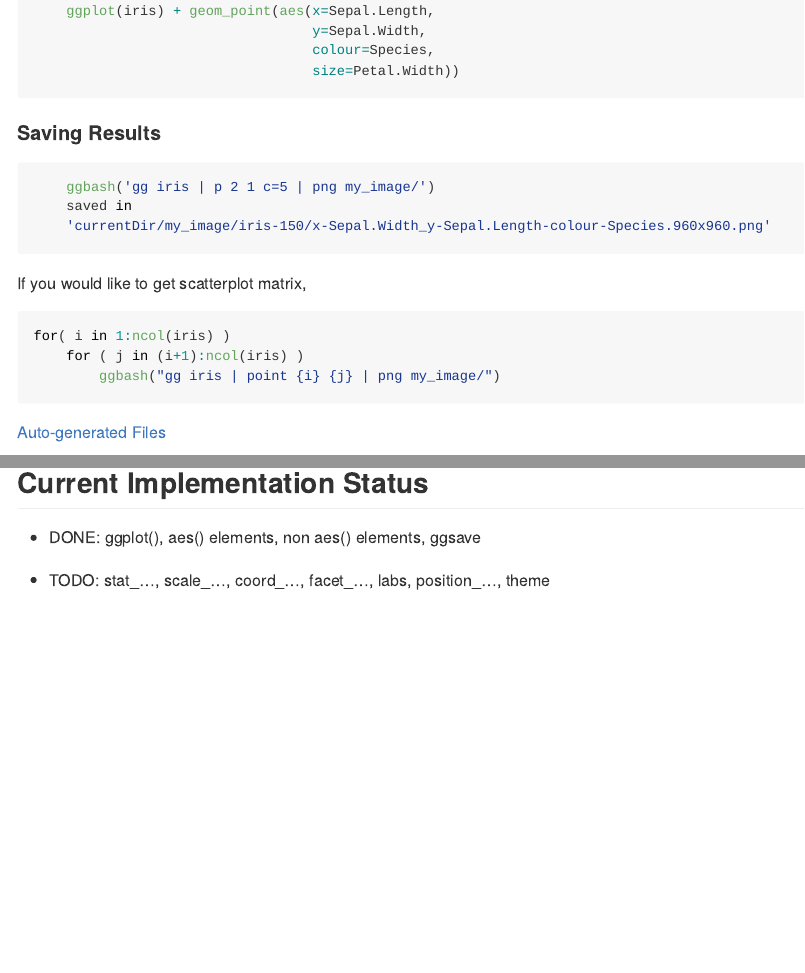
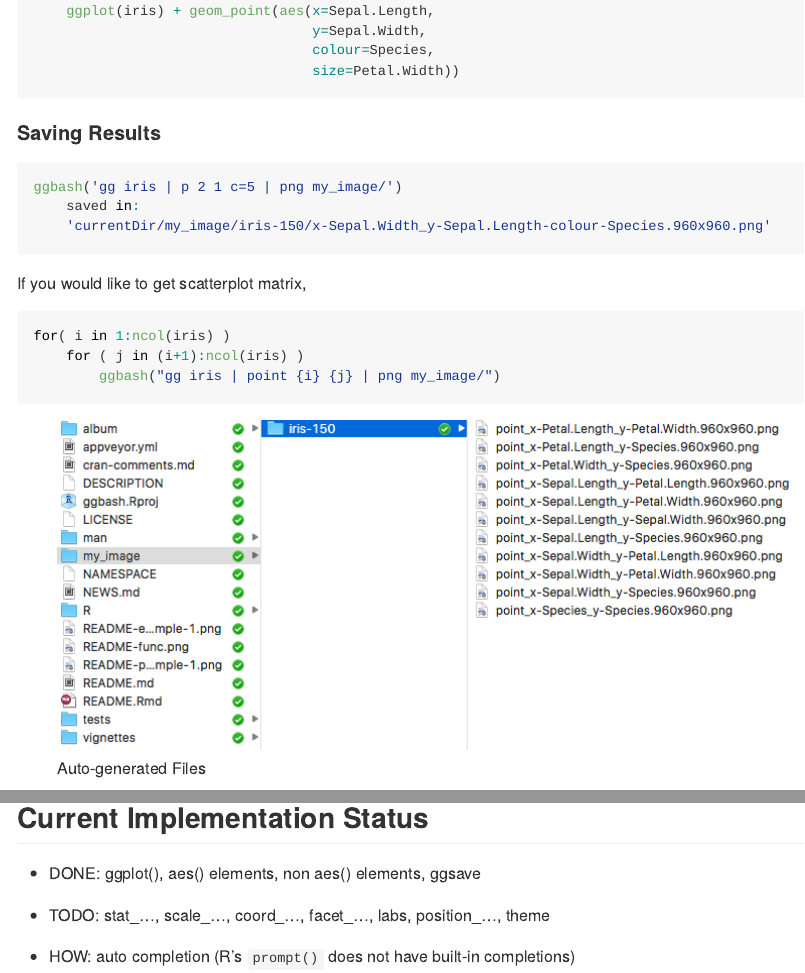
Before and after one commit to caprice-j/ggbash, an R Markdown document (README.Rmd): the page in a window 1100 px wide, from 3330 px down, and a second part further down, joined at a grey line. Rendered offline with R 4.5, knitr and Pandoc, with nearby package versions; the code chunks are not run, so their results and figures are left out; badge pictures from the web are left out.

Commit message:
update README

````diff
--- a/README.Rmd
+++ b/README.Rmd
@@ -183,8 +183,8 @@ ggbash('gg iris | p 1 2 col=Sp siz=4 | copy')
 #### Saving Results
 
 ```{r, eval=FALSE}
-    ggbash('gg iris | p 2 1 c=5 | png my_image/')
-    saved in
+ggbash('gg iris | p 2 1 c=5 | png my_image/')
+    saved in:
     'currentDir/my_image/iris-150/x-Sepal.Width_y-Sepal.Length-colour-Species.960x960.png'
 ```
 
@@ -195,7 +195,7 @@ for( i in 1:ncol(iris) )
         ggbash("gg iris | point {i} {j} | png my_image/")
 ```
 
-[Auto-generated Files](README-image-dir.png)
+![Auto-generated Files](README-image-dir.png)
 
 ### 5. Auto-generated Filenames
 
@@ -359,3 +359,5 @@ About the different way to generate scatterplot matrix,
 + DONE: ggplot(), aes() elements, non aes() elements, ggsave
 
 + TODO:  stat_..., scale_..., coord_..., facet_..., labs, position_..., theme
+
++ HOW: auto completion (R's `prompt()` does not have built-in completions)
````
Also changed, not shown: README.md, README.Rmd (2 more changed lines).
